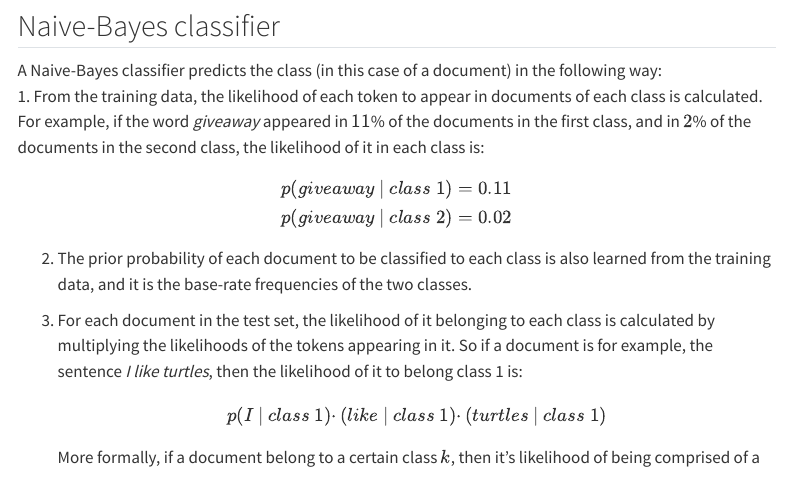
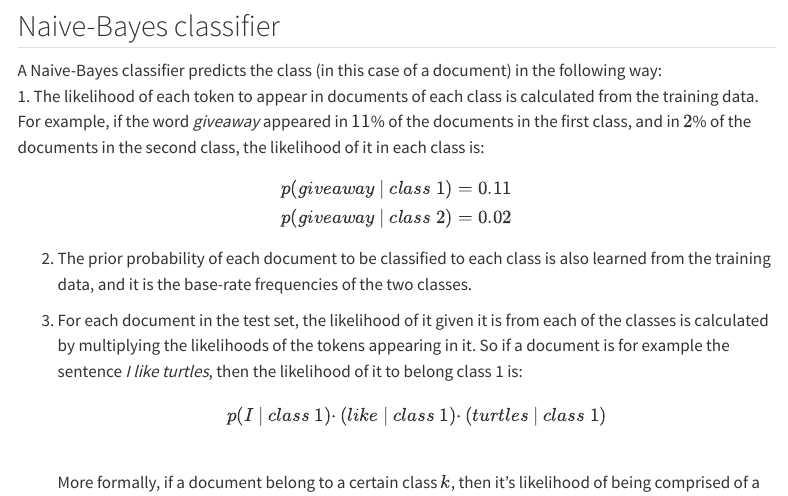
Before and after one commit to HadasVarD/DS_Lab, a Quarto document (text_analysis/text_analysis.qmd): the page in a window 1100 px wide, from 4020 px down. Rendered offline with R 4.5, knitr and Pandoc in place of Quarto, with nearby package versions; some code elsewhere in the file could not run offline; menus at the side of the page are left out; long lines of code are wrapped.

Commit message:
Update text_analysis.qmd

```diff
--- a/text_analysis/text_analysis.qmd
+++ b/text_analysis/text_analysis.qmd
@@ -186,15 +186,10 @@ test_dtm <- dtm_partial_no_stopwords[setdiff(docnames(dtm_partial_no_stopwords),
 
 ## Naive-Bayes classifier
 
-A Naive-Bayes classifier predicts the class (in this case of a document) in the following way:
-1. From the training data, the likelihood of each token to appear in documents of each class is calculated. For example, if the word *giveaway* appeared in $11$% of the documents in the first class, and in $2$% of the documents in the second class, the likelihood of it in each class is:
+A Naive-Bayes classifier predicts the class (in this case of a document) in the following way:\
+1. The likelihood of each token to appear in documents of each class is calculated from the training data. For example, if the word *giveaway* appeared in $11$% of the documents in the first class, and in $2$% of the documents in the second class, the likelihood of it in each class is:\
 $$
 \displaylines{p(giveaway\ |\ class\ 1)=0.11\\p(giveaway\ |\ class\ 2)=0.02}
 $$
 
-2. The prior probability of each document to be classified to each class is also learned from the training data, and it is the base-rate frequencies of the two classes.
-3. For each document in the test set, the likelihood of it belonging to each class is calculated by multiplying the likelihoods of the tokens appearing in it. So if a document is for example, the sentence *I like turtles*, then the likelihood of it to belong class 1 is:
-$$
-\displaylines{p(I\ |\ class\ 1)\cdotp(like\ |\ class\ 1)\cdotp(turtles\ |\ class\ 1)}
-$$
-More formally, if a document belong to a certain class $k$, then it's likelihood of being comprised of a set of tokens $t$ is:
+2.  The prior probability of each document to be classified to each class is also learned from the training data, and it is the base-rate frequencies of the two classes.\
@@ -208,2 +196,6 @@ $$
 
-5. Because the Naive-Bayes classifier is comparing between classes, the standardizing term is not needed. The class that has the largest product of prior and likelihood is the class the document will be classified to.
+3.  For each document in the test set, the likelihood of it given it is from each of the classes is calculated by multiplying the likelihoods of the tokens appearing in it. So if a document is for example the sentence *I like turtles*, then the likelihood of it to belong class 1 is:\
+    $$
+    \displaylines{p(I\ |\ class\ 1)\cdotp(like\ |\ class\ 1)\cdotp(turtles\ |\ class\ 1)}
+    $$
+    More formally, if a document belong to a certain class $k$, then it's likelihood of being comprised of a set of tokens $t$ is:\
```
Also changed, not shown: text_analysis/text_analysis.qmd (18 more changed lines).
